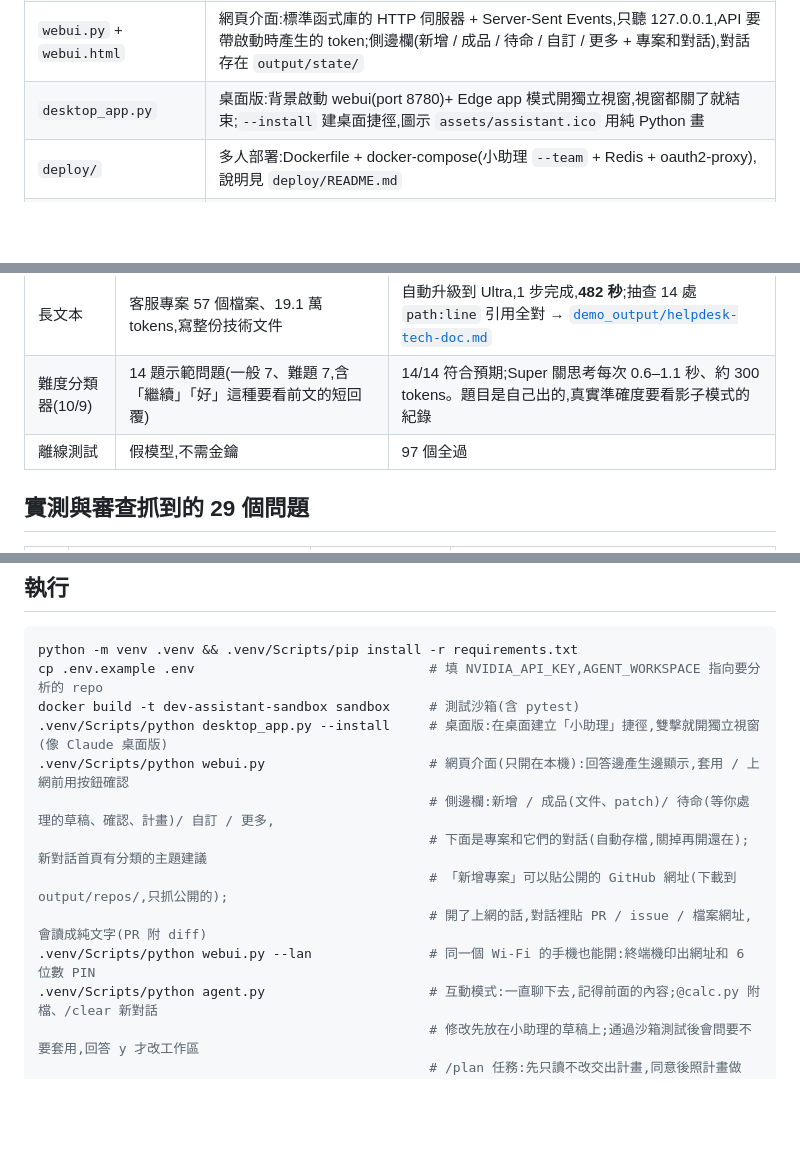
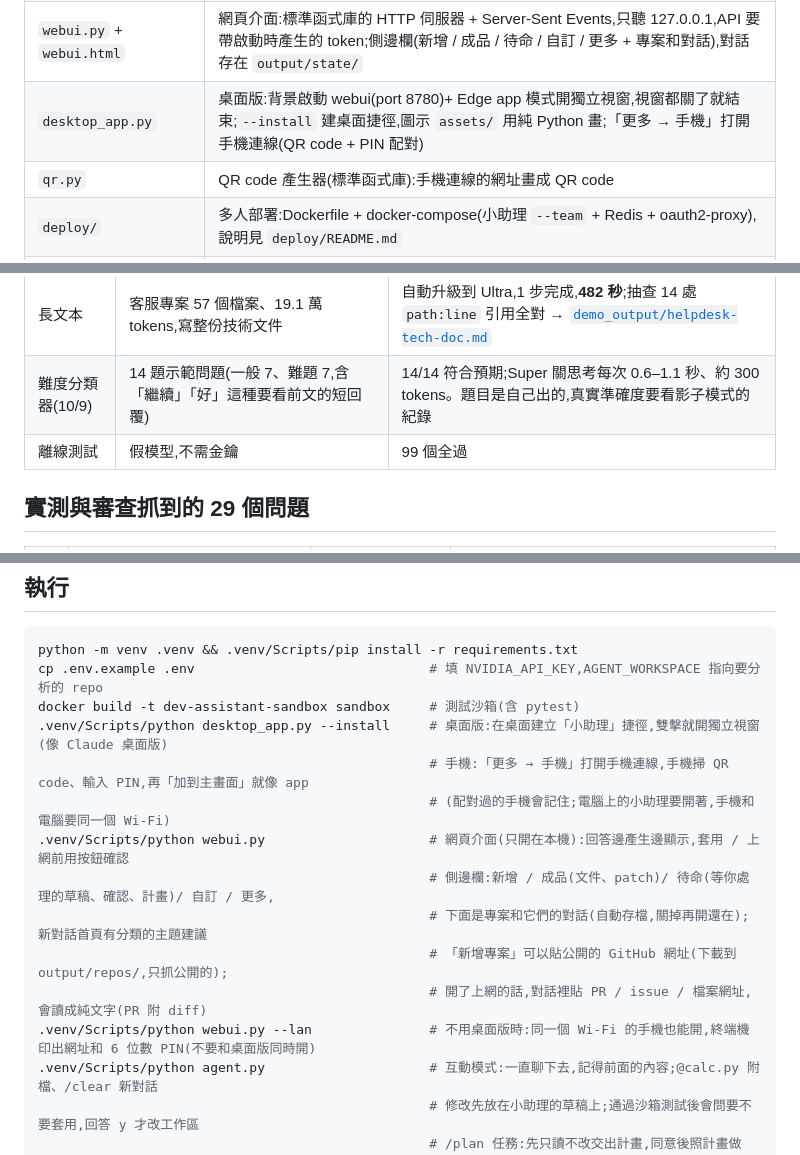
Before and after one commit to inform199751-crypto/nvidia-dev-assistant, a Markdown page: README.md, 3 parts joined by grey strips. GitHub-like rendering; blank space fills up the shorter version.

```diff
--- a/README.md
+++ b/README.md
@@ -37,7 +37,8 @@ flowchart LR
 | `tools.py` | 列檔 / 讀檔 / 搜尋 / git 紀錄 / 沙箱測試與指令 / 提 patch / 存文件,含機密檔封鎖 |
 | `documents.py` | PDF / Word / Excel 轉文字,給 `read_document` 和 `@附檔` 用 |
 | `webui.py` + `webui.html` | 網頁介面:標準函式庫的 HTTP 伺服器 + Server-Sent Events,只聽 127.0.0.1,API 要帶啟動時產生的 token;側邊欄(新增 / 成品 / 待命 / 自訂 / 更多 + 專案和對話),對話存在 `output/state/` |
-| `desktop_app.py` | 桌面版:背景啟動 webui(port 8780)+ Edge app 模式開獨立視窗,視窗都關了就結束;`--install` 建桌面捷徑,圖示 `assets/assistant.ico` 用純 Python 畫 |
+| `desktop_app.py` | 桌面版:背景啟動 webui(port 8780)+ Edge app 模式開獨立視窗,視窗都關了就結束;`--install` 建桌面捷徑,圖示 `assets/` 用純 Python 畫;「更多 → 手機」打開手機連線(QR code + PIN 配對) |
+| `qr.py` | QR code 產生器(標準函式庫):手機連線的網址畫成 QR code |
 | `deploy/` | 多人部署:Dockerfile + docker-compose(小助理 `--team` + Redis + oauth2-proxy),說明見 `deploy/README.md` |
 | `vscode-extension/` | VS Code 外掛:編輯器旁邊打開小助理、右鍵「問選取的程式碼」;`build_vsix.py` 打包成 .vsix(不需要 Node) |
 | `web.py` | 上網搜尋(Tavily)與讀網頁;`.env` 設 `ALLOW_WEB=true` 才啟用,每次上網都先問使用者 |
@@ -51,7 +52,7 @@ flowchart LR
 | 改 bug | `demo_workspace/`:加號寫成減號 | Super 7 步、1.6 萬 tokens;兩次 diff 格式錯被退回後自行修正,沙箱實測 2 passed,原檔未動 |
 | 長文本 | 客服專案 57 個檔案、19.1 萬 tokens,寫整份技術文件 | 自動升級到 Ultra,1 步完成,**482 秒**;抽查 14 處 `path:line` 引用全對 → [`demo_output/helpdesk-tech-doc.md`](demo_output/helpdesk-tech-doc.md) |
 | 難度分類器(10/9) | 14 題示範問題(一般 7、難題 7,含「繼續」「好」這種要看前文的短回覆) | 14/14 符合預期;Super 關思考每次 0.6–1.1 秒、約 300 tokens。題目是自己出的,真實準確度要看影子模式的紀錄 |
-| 離線測試 | 假模型,不需金鑰 | 97 個全過 |
+| 離線測試 | 假模型,不需金鑰 | 99 個全過 |
 
 ## 實測與審查抓到的 29 個問題
 
@@ -94,12 +95,14 @@ python -m venv .venv && .venv/Scripts/pip install -r requirements.txt
 cp .env.example .env                              # 填 NVIDIA_API_KEY,AGENT_WORKSPACE 指向要分析的 repo
 docker build -t dev-assistant-sandbox sandbox     # 測試沙箱(含 pytest)
 .venv/Scripts/python desktop_app.py --install     # 桌面版:在桌面建立「小助理」捷徑,雙擊就開獨立視窗(像 Claude 桌面版)
+                                                  # 手機:「更多 → 手機」打開手機連線,手機掃 QR code、輸入 PIN,再「加到主畫面」就像 app
+                                                  # (配對過的手機會記住;電腦上的小助理要開著,手機和電腦要同一個 Wi-Fi)
 .venv/Scripts/python webui.py                     # 網頁介面(只開在本機):回答邊產生邊顯示,套用 / 上網前用按鈕確認
                                                   # 側邊欄:新增 / 成品(文件、patch)/ 待命(等你處理的草稿、確認、計畫)/ 自訂 / 更多,
                                                   # 下面是專案和它們的對話(自動存檔,關掉再開還在);新對話首頁有分類的主題建議
                                                   # 「新增專案」可以貼公開的 GitHub 網址(下載到 output/repos/,只抓公開的);
                                                   # 開了上網的話,對話裡貼 PR / issue / 檔案網址,會讀成純文字(PR 附 diff)
-.venv/Scripts/python webui.py --lan               # 同一個 Wi-Fi 的手機也能開:終端機印出網址和 6 位數 PIN
+.venv/Scripts/python webui.py --lan               # 不用桌面版時:同一個 Wi-Fi 的手機也能開,終端機印出網址和 6 位數 PIN(不要和桌面版同時開)
 .venv/Scripts/python agent.py                     # 互動模式:一直聊下去,記得前面的內容;@calc.py 附檔、/clear 新對話
                                                   # 修改先放在小助理的草稿上;通過沙箱測試後會問要不要套用,回答 y 才改工作區
                                                   # /plan 任務:先只讀不改交出計畫,同意後照計畫做(顯示進度清單);/compact 整理對話
```
Also changed, not shown: CLAUDE.md (+2 -0 lines), assets/apple-touch-icon.png (added), assets/icon-192.png (added), assets/icon-512.png (added), assets/icon-maskable-512.png (added), 5 other files.
